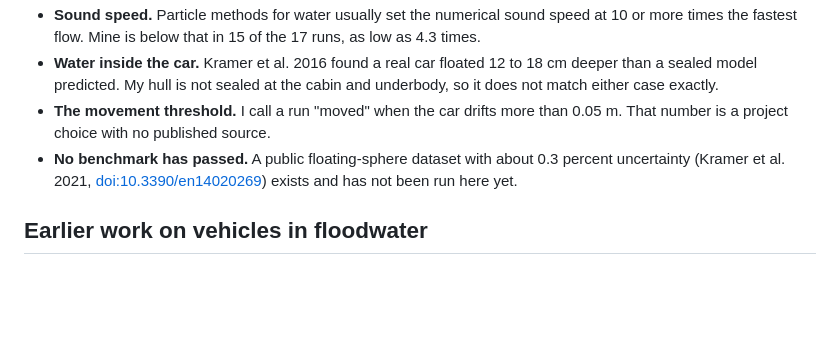
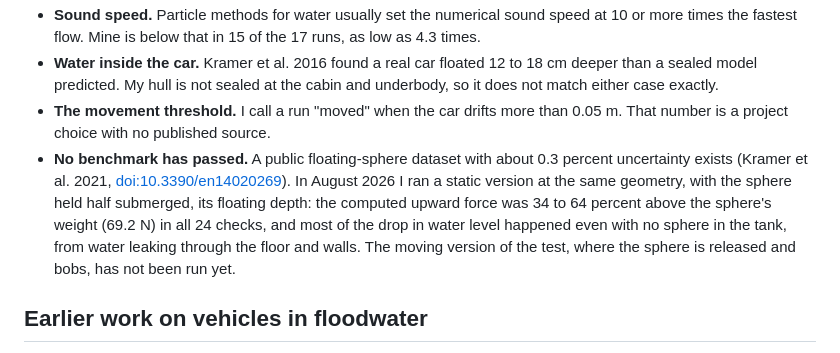
Before and after one commit to jcerrell-IS/can-it-ford, a Markdown page: docs/COMPARISON_WITH_PUBLISHED_WORK.md, the part around the change. Rendered like a GitHub page; blank space fills up the shorter version.

Commit message:
State that the static floating-sphere test at Kramer geometry ran in August and failed, and that the moving test has not run

```diff
--- a/docs/COMPARISON_WITH_PUBLISHED_WORK.md
+++ b/docs/COMPARISON_WITH_PUBLISHED_WORK.md
@@ -53,8 +53,12 @@ decision and not the displacement.
 - **The movement threshold.** I call a run "moved" when the car drifts more than 0.05 m. That
   number is a project choice with no published source.
 - **No benchmark has passed.** A public floating-sphere dataset with about 0.3 percent uncertainty
-  (Kramer et al. 2021, [doi:10.3390/en14020269](https://doi.org/10.3390/en14020269)) exists and has
-  not been run here yet.
+  exists (Kramer et al. 2021, [doi:10.3390/en14020269](https://doi.org/10.3390/en14020269)). In
+  August 2026 I ran a static version at the same geometry, with the sphere held half submerged, its
+  floating depth: the computed upward force was 34 to 64 percent above the sphere's weight (69.2 N)
+  in all 24 checks, and most of the drop in water level happened even with no sphere in the tank,
+  from water leaking through the floor and walls. The moving version of the test, where the sphere
+  is released and bobs, has not been run yet.
 
 ## Earlier work on vehicles in floodwater
 
```
